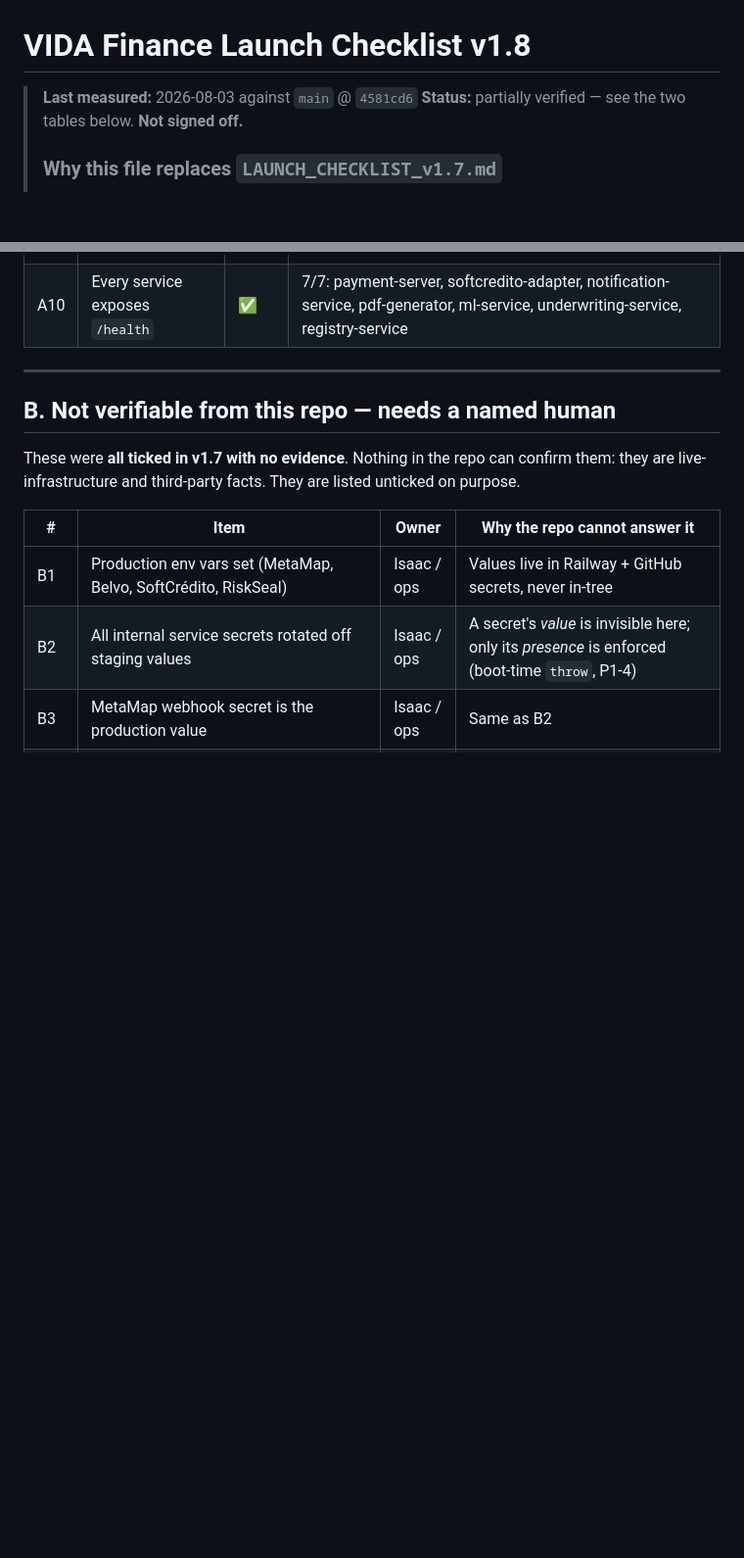
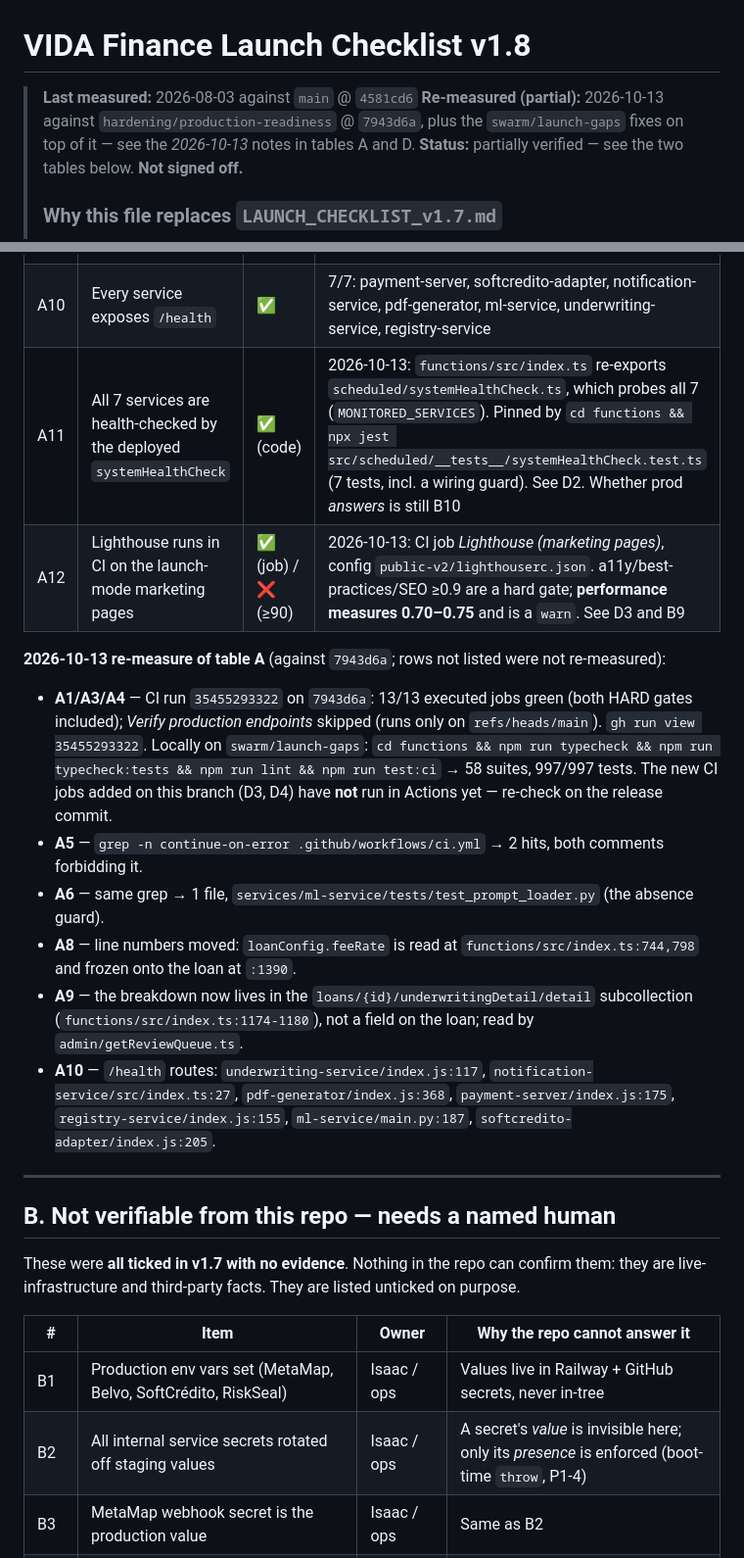
Before and after one commit to IsaacRomayVida/vidafinance, a Markdown page: docs/LAUNCH_CHECKLIST_v1.8.md, 2 parts joined by grey strips. Shown at 98% size. Rendered like a GitHub page; blank space fills up the shorter version.

```diff
--- a/docs/LAUNCH_CHECKLIST_v1.8.md
+++ b/docs/LAUNCH_CHECKLIST_v1.8.md
@@ -1,6 +1,8 @@
 # VIDA Finance Launch Checklist v1.8
 
 > **Last measured:** 2026-08-03 against `main` @ `4581cd6`
+> **Re-measured (partial):** 2026-10-13 against `hardening/production-readiness` @ `7943d6a`, plus
+> the `swarm/launch-gaps` fixes on top of it — see the *2026-10-13* notes in tables A and D.
 > **Status:** partially verified — see the two tables below. **Not signed off.**
 >
 > ### Why this file replaces `LAUNCH_CHECKLIST_v1.7.md`
@@ -41,6 +43,25 @@ Measured 2026-08-03 against `4581cd6`. Reproduce with the command in the evidenc
 | A8 | Loan pricing has one server-side source of truth | ✅ | `functions/src/index.ts:395,449,657` all read `loanConfig.feeRate`; `feeRate` frozen onto the loan at creation so a later config change cannot reprice a signed loan. ADR-002 |
 | A9 | Stage-3 auto-approve breakdown persisted for ops | ✅ | `functions/src/index.ts:608-638` writes `underwritingDecision` (decision, reason, allPass, all 12 conditions with value/bound/source). Fail-soft: omitted, never blocking |
 | A10 | Every service exposes `/health` | ✅ | 7/7: payment-server, softcredito-adapter, notification-service, pdf-generator, ml-service, underwriting-service, registry-service |
+| A11 | All 7 services are health-checked by the deployed `systemHealthCheck` | ✅ (code) | 2026-10-13: `functions/src/index.ts` re-exports `scheduled/systemHealthCheck.ts`, which probes all 7 (`MONITORED_SERVICES`). Pinned by `cd functions && npx jest src/scheduled/__tests__/systemHealthCheck.test.ts` (7 tests, incl. a wiring guard). See D2. Whether prod *answers* is still B10 |
+| A12 | Lighthouse runs in CI on the launch-mode marketing pages | ✅ (job) / ❌ (≥90) | 2026-10-13: CI job *Lighthouse (marketing pages)*, config `public-v2/lighthouserc.json`. a11y/best-practices/SEO ≥0.9 are a hard gate; **performance measures 0.70–0.75** and is a `warn`. See D3 and B9 |
+
+**2026-10-13 re-measure of table A** (against `7943d6a`; rows not listed were not re-measured):
+
+- **A1/A3/A4** — CI run `35455293322` on `7943d6a`: 13/13 executed jobs green (both HARD gates
+  included); *Verify production endpoints* skipped (runs only on `refs/heads/main`). `gh run view 35455293322`.
+  Locally on `swarm/launch-gaps`: `cd functions && npm run typecheck && npm run typecheck:tests &&
+  npm run lint && npm run test:ci` → 58 suites, 997/997 tests. The new CI jobs added on this branch
+  (D3, D4) have **not** run in Actions yet — re-check on the release commit.
+- **A5** — `grep -n continue-on-error .github/workflows/ci.yml` → 2 hits, both comments forbidding it.
+- **A6** — same grep → 1 file, `services/ml-service/tests/test_prompt_loader.py` (the absence guard).
+- **A8** — line numbers moved: `loanConfig.feeRate` is read at `functions/src/index.ts:744,798` and
+  frozen onto the loan at `:1390`.
+- **A9** — the breakdown now lives in the `loans/{id}/underwritingDetail/detail` subcollection
+  (`functions/src/index.ts:1174-1180`), not a field on the loan; read by `admin/getReviewQueue.ts`.
+- **A10** — `/health` routes: `underwriting-service/index.js:117`, `notification-service/src/index.ts:27`,
+  `pdf-generator/index.js:368`, `payment-server/index.js:175`, `registry-service/index.js:155`,
+  `ml-service/main.py:187`, `softcredito-adapter/index.js:205`.
 
 ---
 
```
Also changed, not shown: other parts of docs/LAUNCH_CHECKLIST_v1.8.md (+45 -4 lines).
